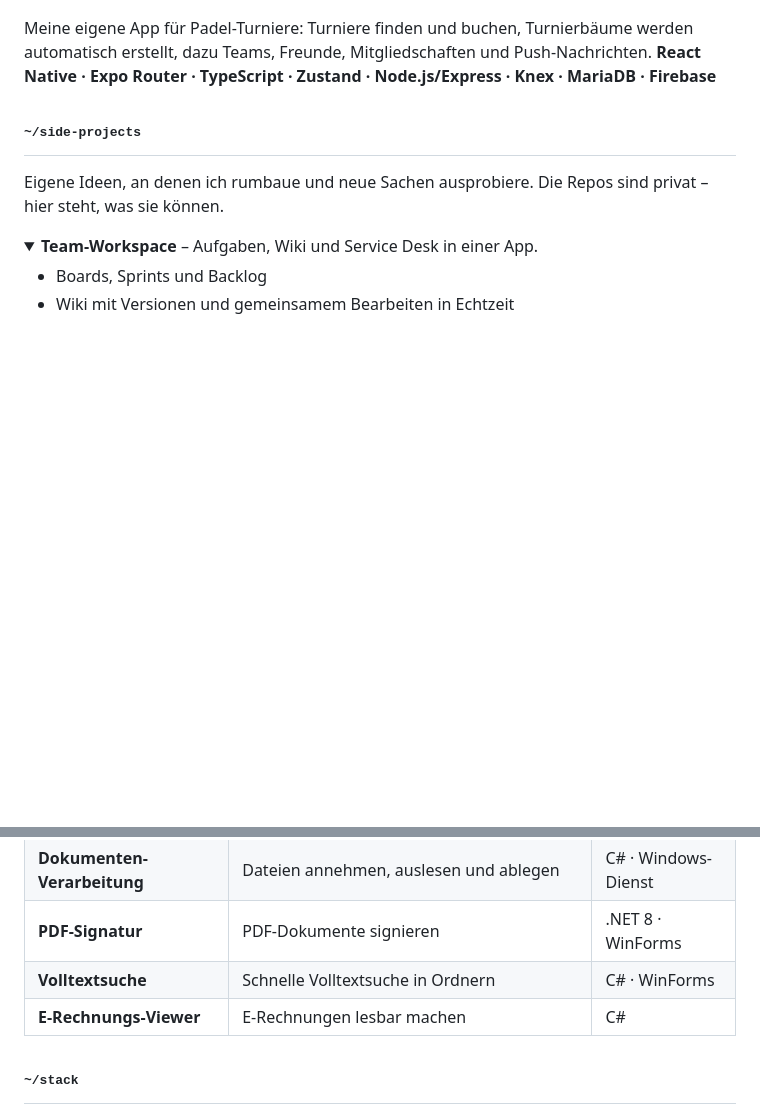
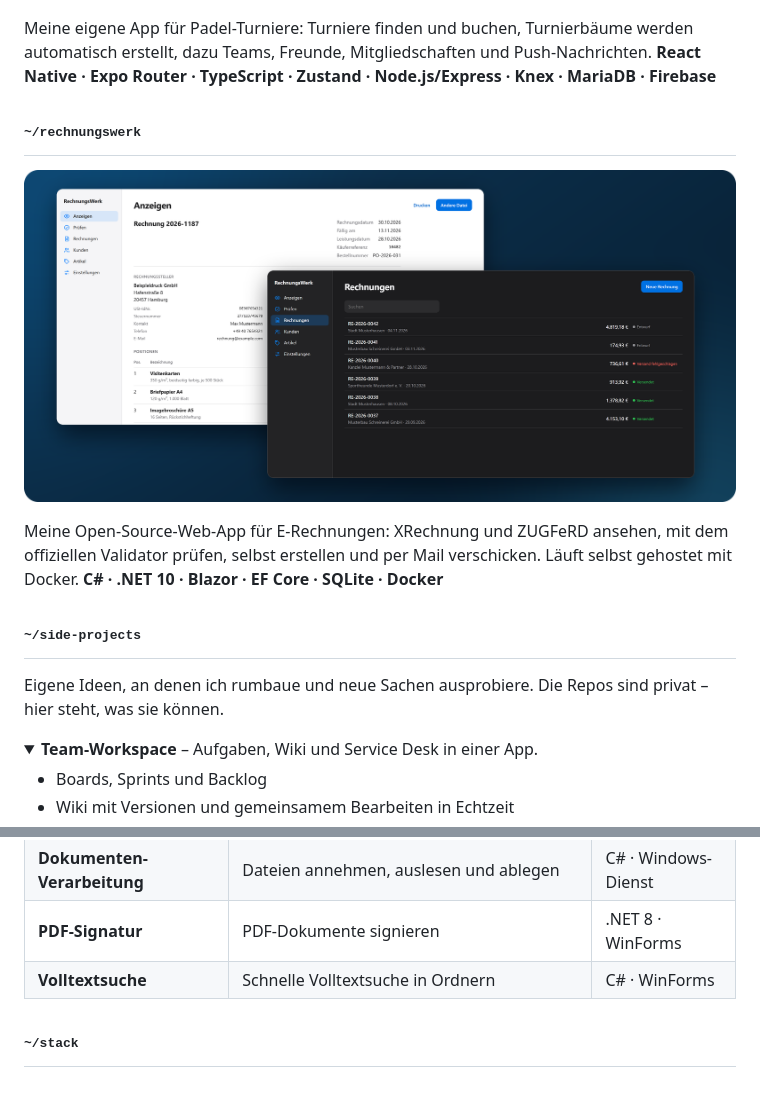
Before and after one commit to GrossLukas/GrossLukas, a Markdown page: README.md, 2 parts joined by grey strips. Rendered like a GitHub page; pictures changed too: assets/rechnungswerk/showcase.png (added); folded sections open; blank space fills up the shorter version.

Commit message:
Profil: RechnungsWerk ergänzt

```diff
--- a/README.md
+++ b/README.md
@@ -33,6 +33,17 @@ Ich mag es, Ideen von null bis live selbst umzusetzen: Datenbank, Backend, Web-A
 
 Meine eigene App für Padel-Turniere: Turniere finden und buchen, Turnierbäume werden automatisch erstellt, dazu Teams, Freunde, Mitgliedschaften und Push-Nachrichten.
 **React Native · Expo Router · TypeScript · Zustand · Node.js/Express · Knex · MariaDB · Firebase**
+
+## <samp>~/rechnungswerk</samp>
+
+<p align="center">
+  <a href="https://github.com/GrossLukas/rechnungswerk">
+    <img src="assets/rechnungswerk/showcase.png" width="100%" alt="RechnungsWerk – Web-App für E-Rechnungen: hochgeladene XRechnung in der hellen Ansicht und Rechnungsliste mit Status in der dunklen Ansicht. C#, .NET 10, Blazor, EF Core, SQLite, Docker.">
+  </a>
+</p>
+
+Meine Open-Source-Web-App für E-Rechnungen: XRechnung und ZUGFeRD ansehen, mit dem offiziellen Validator prüfen, selbst erstellen und per Mail verschicken. Läuft selbst gehostet mit Docker.
+**C# · .NET 10 · Blazor · EF Core · SQLite · Docker**
 
 ## <samp>~/side-projects</samp>
 
@@ -152,7 +163,6 @@ Eigene Ideen, an denen ich rumbaue und neue Sachen ausprobiere. Die Repos sind p
 | **Dokumenten-Verarbeitung** | Dateien annehmen, auslesen und ablegen | C# · Windows-Dienst |
 | **PDF-Signatur** | PDF-Dokumente signieren | .NET 8 · WinForms |
 | **Volltextsuche** | Schnelle Volltextsuche in Ordnern | C# · WinForms |
-| **E-Rechnungs-Viewer** | E-Rechnungen lesbar machen | C# |
 
 ## <samp>~/stack</samp>
 
```
Also changed, not shown: other parts of README.md (+1 -1 lines).
